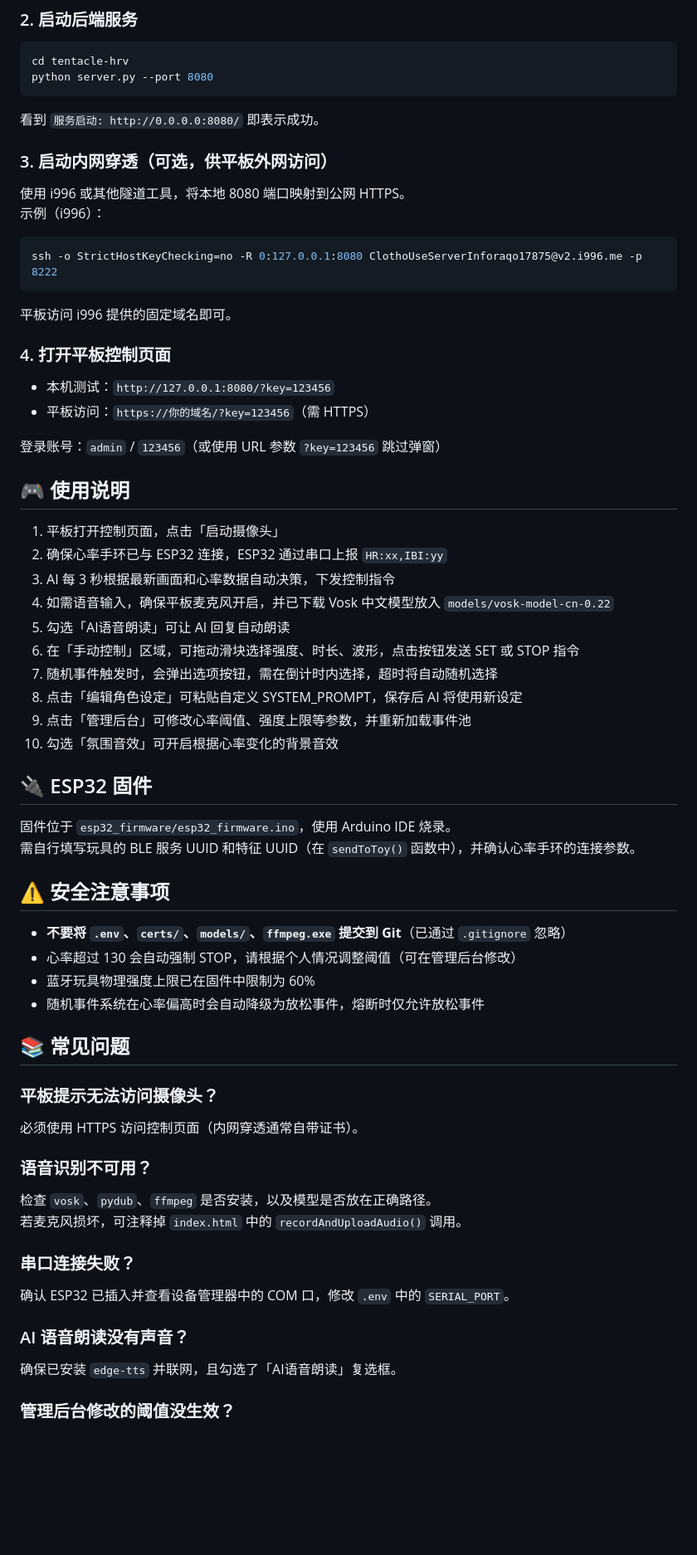
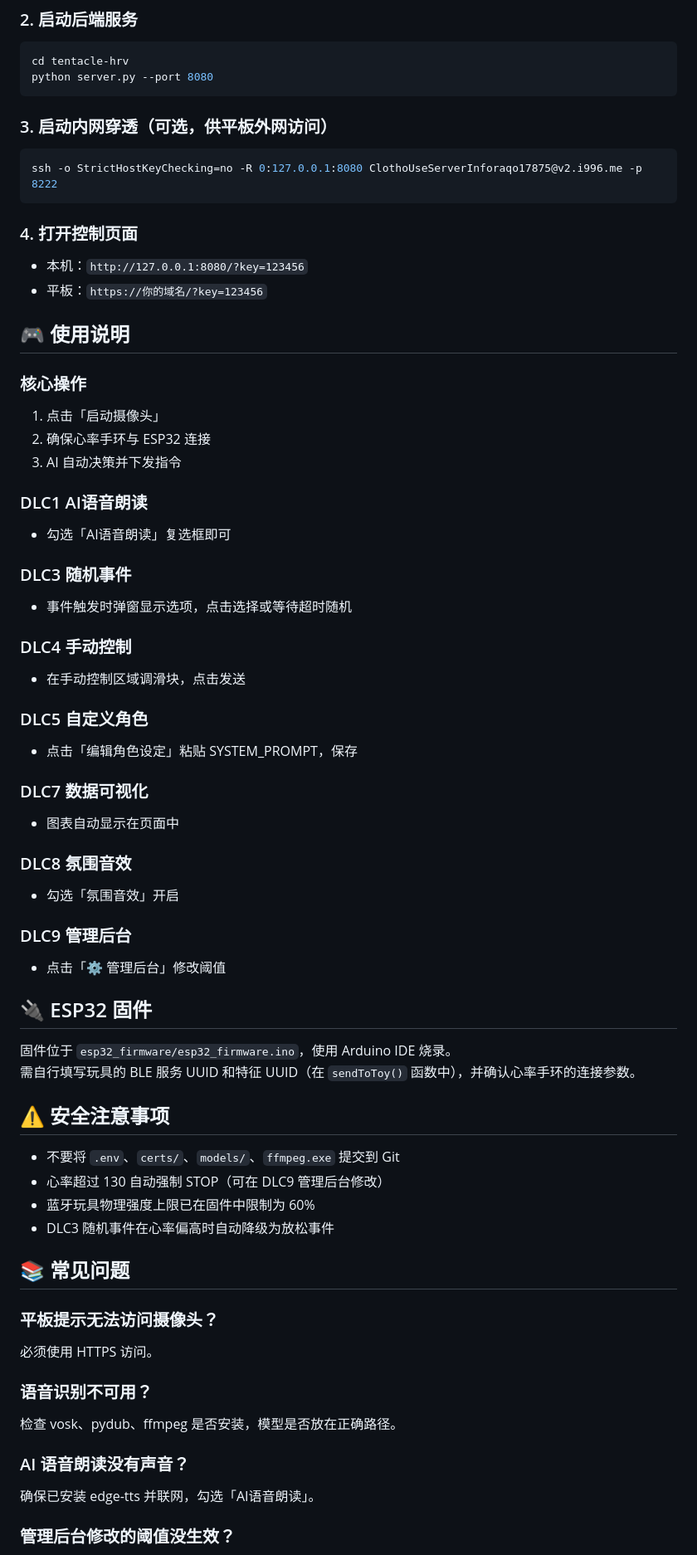
Before and after one commit to Yhj147369/tentacle-hrv-v2, a Markdown page: README.md, the part around one of its changes. Shown at 83% size. Rendered like a GitHub page; blank space fills up the shorter version.

Commit message:
Revise README for improved clarity and completeness
Updated README.md to enhance project details, features, and usage instructions.

````diff
--- a/README.md
+++ b/README.md
@@ -62,38 +113,52 @@ cd tentacle-hrv
 python server.py --port 8080
 ```
 
-看到 `服务启动: http://0.0.0.0:8080/` 即表示成功。
-
 ### 3. 启动内网穿透（可选，供平板外网访问）
-
-使用 i996 或其他隧道工具，将本地 8080 端口映射到公网 HTTPS。
-示例（i996）：
 
 ```bash
 ssh -o StrictHostKeyChecking=no -R 0:127.0.0.1:8080 ClothoUseServerInforaqo17875@v2.i996.me -p 8222
 ```
 
-平板访问 i996 提供的固定域名即可。
+### 4. 打开控制页面
 
-### 4. 打开平板控制页面
-
-- 本机测试：`http://127.0.0.1:8080/?key=123456`
-- 平板访问：`https://你的域名/?key=123456`（需 HTTPS）
-
-登录账号：`admin` / `123456`（或使用 URL 参数 `?key=123456` 跳过弹窗）
+- 本机：`http://127.0.0.1:8080/?key=123456`
+- 平板：`https://你的域名/?key=123456`
 
 ## 🎮 使用说明
 
-1. 平板打开控制页面，点击「启动摄像头」
-2. 确保心率手环已与 ESP32 连接，ESP32 通过串口上报 `HR:xx,IBI:yy`
-3. AI 每 3 秒根据最新画面和心率数据自动决策，下发控制指令
-4. 如需语音输入，确保平板麦克风开启，并已下载 Vosk 中文模型放入 `models/vosk-model-cn-0.22`
-5. 勾选「AI语音朗读」可让 AI 回复自动朗读
-6. 在「手动控制」区域，可拖动滑块选择强度、时长、波形，点击按钮发送 SET 或 STOP 指令
-7. 随机事件触发时，会弹出选项按钮，需在倒计时内选择，超时将自动随机选择
-8. 点击「编辑角色设定」可粘贴自定义 SYSTEM_PROMPT，保存后 AI 将使用新设定
-9. 点击「管理后台」可修改心率阈值、强度上限等参数，并重新加载事件池
-10. 勾选「氛围音效」可开启根据心率变化的背景音效
+### 核心操作
+
+1. 点击「启动摄像头」
+2. 确保心率手环与 ESP32 连接
+3. AI 自动决策并下发指令
+
+### DLC1 AI语音朗读
+
+- 勾选「AI语音朗读」复选框即可
+
+### DLC3 随机事件
+
+- 事件触发时弹窗显示选项，点击选择或等待超时随机
+
+### DLC4 手动控制
+
+- 在手动控制区域调滑块，点击发送
+
+### DLC5 自定义角色
+
+- 点击「编辑角色设定」粘贴 SYSTEM_PROMPT，保存
+
+### DLC7 数据可视化
+
+- 图表自动显示在页面中
+
+### DLC8 氛围音效
+
+- 勾选「氛围音效」开启
+
+### DLC9 管理后台
+
+- 点击「⚙️ 管理后台」修改阈值
 
 ## 🔌 ESP32 固件
 
@@ -102,24 +167,23 @@ ssh -o StrictHostKeyChecking=no -R 0:127.0.0.1:8080 ClothoUseServerInforaqo17875
 
 ## ⚠️ 安全注意事项
 
-- **不要将 `.env`、`certs/`、`models/`、`ffmpeg.exe` 提交到 Git**（已通过 `.gitignore` 忽略）
-- 心率超过 130 会自动强制 STOP，请根据个人情况调整阈值（可在管理后台修改）
+- 不要将 `.env`、`certs/`、`models/`、`ffmpeg.exe` 提交到 Git
+- 心率超过 130 自动强制 STOP（可在 DLC9 管理后台修改）
 - 蓝牙玩具物理强度上限已在固件中限制为 60%
-- 随机事件系统在心率偏高时会自动降级为放松事件，熔断时仅允许放松事件
+- DLC3 随机事件在心率偏高时自动降级为放松事件
 
 ## 📚 常见问题
 
 ### 平板提示无法访问摄像头？
-必须使用 HTTPS 访问控制页面（内网穿透通常自带证书）。
+
+必须使用 HTTPS 访问。
 
 ### 语音识别不可用？
-检查 `vosk`、`pydub`、`ffmpeg` 是否安装，以及模型是否放在正确路径。
-若麦克风损坏，可注释掉 `index.html` 中的 `recordAndUploadAudio()` 调用。
 
-### 串口连接失败？
-确认 ESP32 已插入并查看设备管理器中的 COM 口，修改 `.env` 中的 `SERIAL_PORT`。
+检查 vosk、pydub、ffmpeg 是否安装，模型是否放在正确路径。
 
 ### AI 语音朗读没有声音？
-确保已安装 `edge-tts` 并联网，且勾选了「AI语音朗读」复选框。
+
+确保已安装 edge-tts 并联网，勾选「AI语音朗读」。
 
 ### 管理后台修改的阈值没生效？
````
Also changed, not shown: other parts of README.md (+71 -22 lines).
